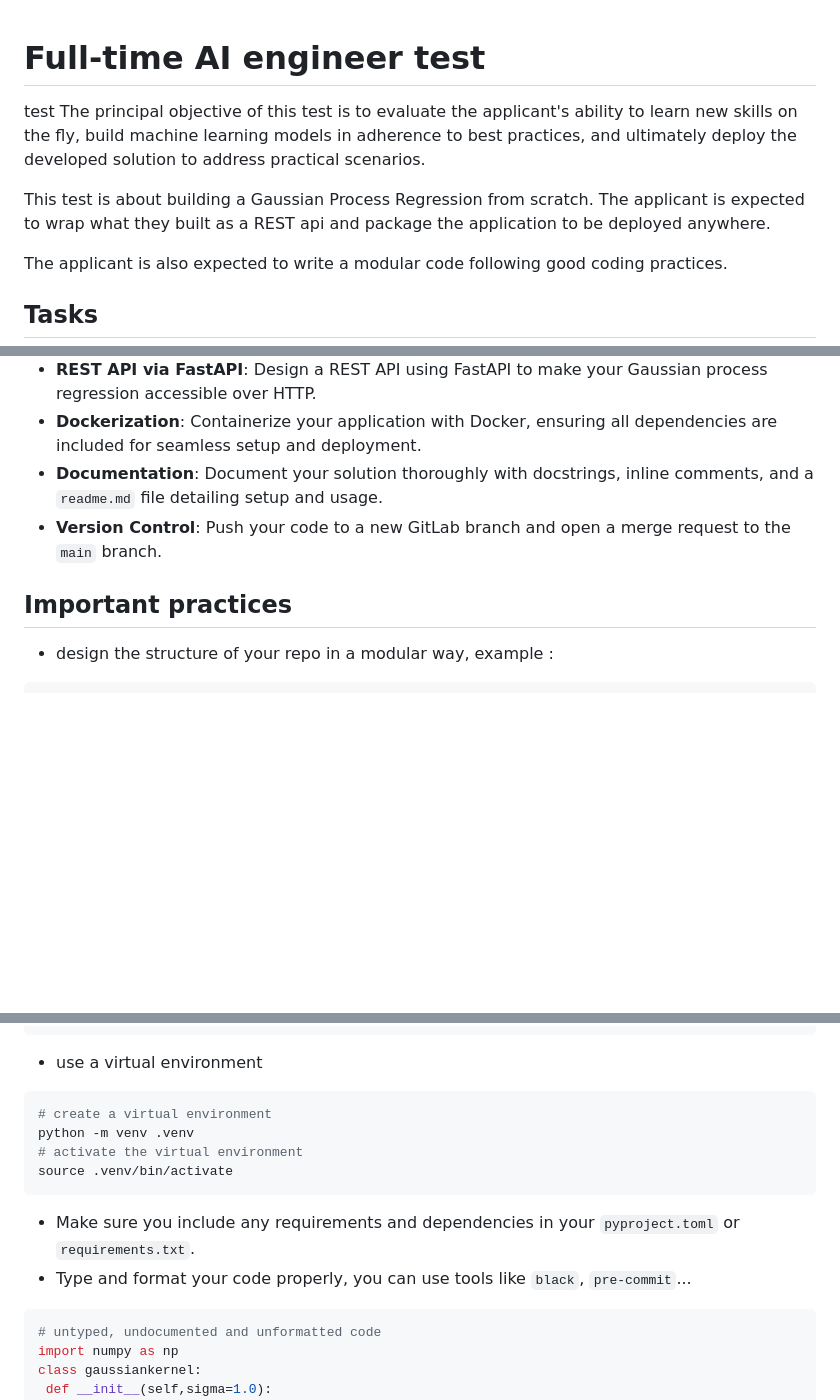
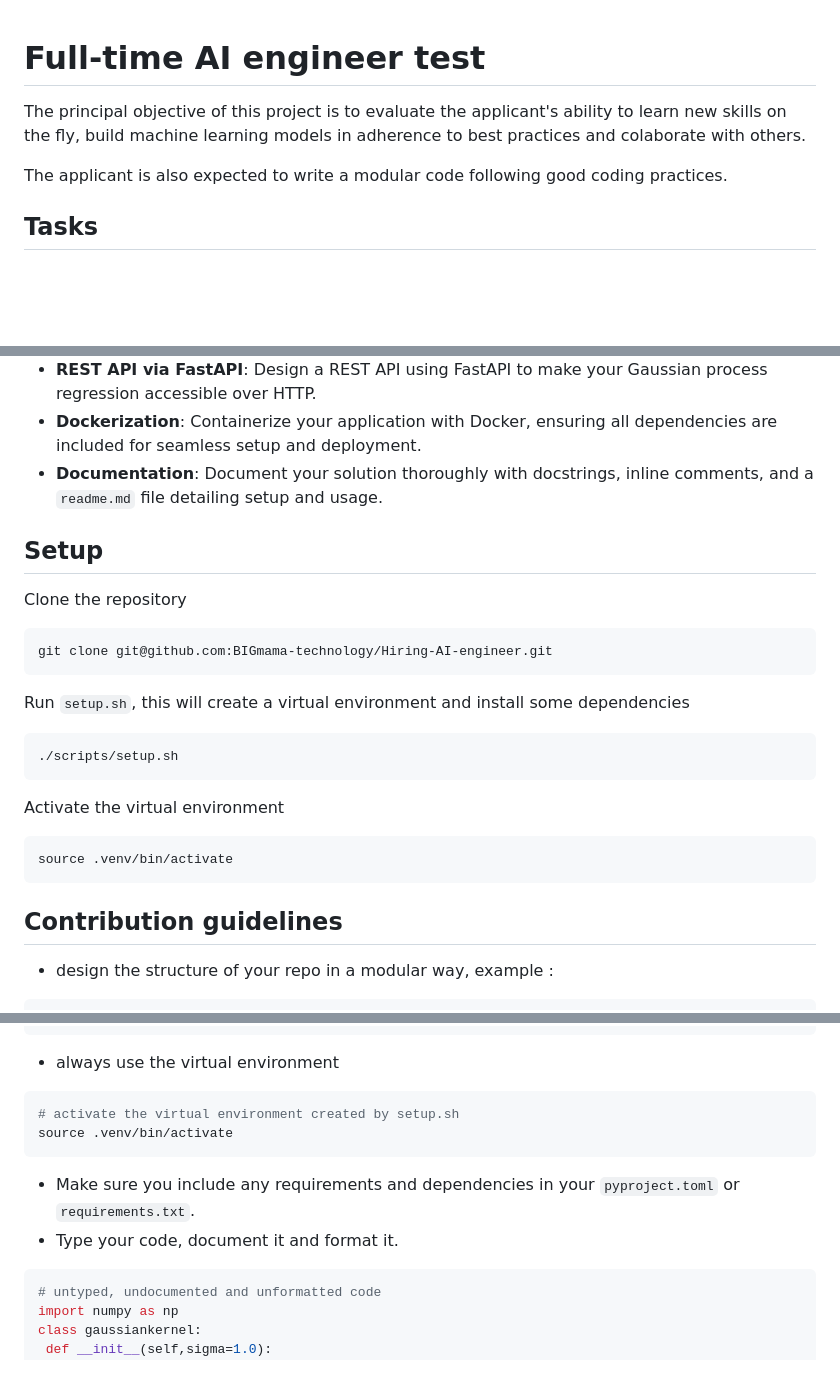
Before and after one commit to SEKKOUR-yasmine/Hiring-AI-engineer, a Markdown page: README.md, 3 parts joined by grey strips. Rendered like a GitHub page; blank space fills up the shorter version.

Commit message:
docs: update readme

````diff
--- a/README.md
+++ b/README.md
@@ -1,8 +1,6 @@
 # Full-time AI engineer test
-test
-The principal objective of this test is to evaluate the applicant's ability to learn new skills on the fly, build machine learning models in adherence to best practices, and ultimately deploy the developed solution to address practical scenarios.
 
-This test is about building a Gaussian Process Regression from scratch. The applicant is expected to wrap what they built as a REST api and package the application to be deployed anywhere.
+The principal objective of this project is to evaluate the applicant's ability to learn new skills on the fly, build machine learning models in adherence to best practices and colaborate with others.
 
 The applicant is also expected to write a modular code following good coding practices.
 
@@ -15,9 +13,25 @@ The applicant is also expected to write a modular code following good coding pra
 - **REST API via FastAPI**: Design a REST API using FastAPI to make your Gaussian process regression accessible over HTTP.
 - **Dockerization**: Containerize your application with Docker, ensuring all dependencies are included for seamless setup and deployment.
 - **Documentation**: Document your solution thoroughly with docstrings, inline comments, and a `readme.md` file detailing setup and usage.
-- **Version Control**: Push your code to a new GitLab branch and open a merge request to the `main` branch.
 
-## Important practices
+## Setup
+
+Clone the repository
+```bash
+git clone git@github.com:BIGmama-technology/Hiring-AI-engineer.git
+```
+
+Run `setup.sh`, this will create a virtual environment and install some dependencies
+```bash
+./scripts/setup.sh
+```
+
+Activate the virtual environment
+```bash
+source .venv/bin/activate
+```
+
+## Contribution guidelines
 
 - design the structure of your repo in a modular way, example :
 
@@ -46,18 +60,14 @@ The applicant is also expected to write a modular code following good coding pra
 └── setup.cfg
 ```
 
-- use a virtual environment
+- always use the virtual environment
 
 ```bash
-# create a virtual environment
-python -m venv .venv
-# activate the virtual environment
+# activate the virtual environment created by setup.sh
 source .venv/bin/activate
 ```
-
 - Make sure you include any requirements and dependencies in your `pyproject.toml` or `requirements.txt`.
-- Type and format your code properly, you can use tools like `black`, `pre-commit`...
-
+- Type your code, document it and format it.
 ```python
 # untyped, undocumented and unformatted code
 import numpy as np
````
Also changed, not shown: other parts of README.md (+2 -2 lines).
